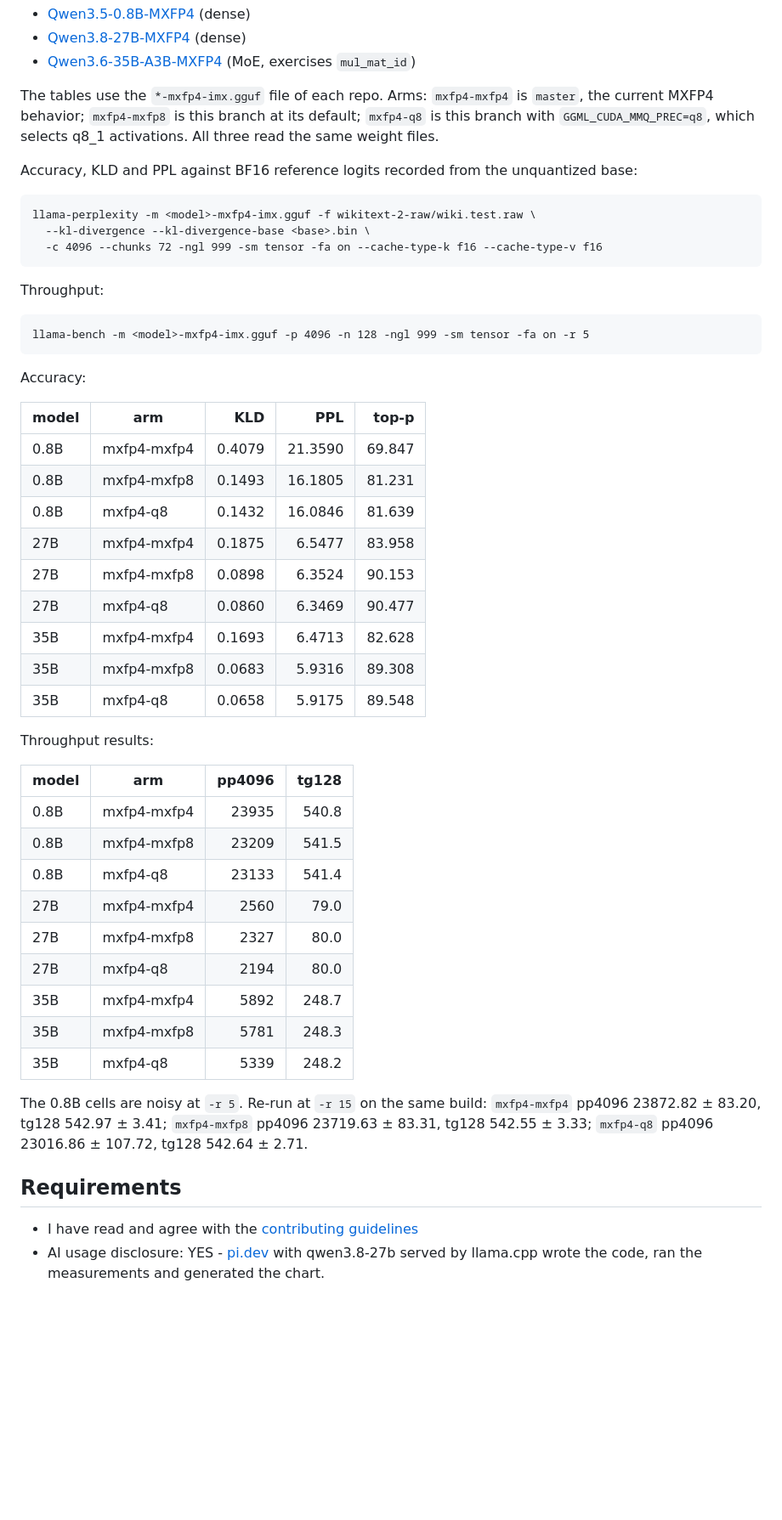
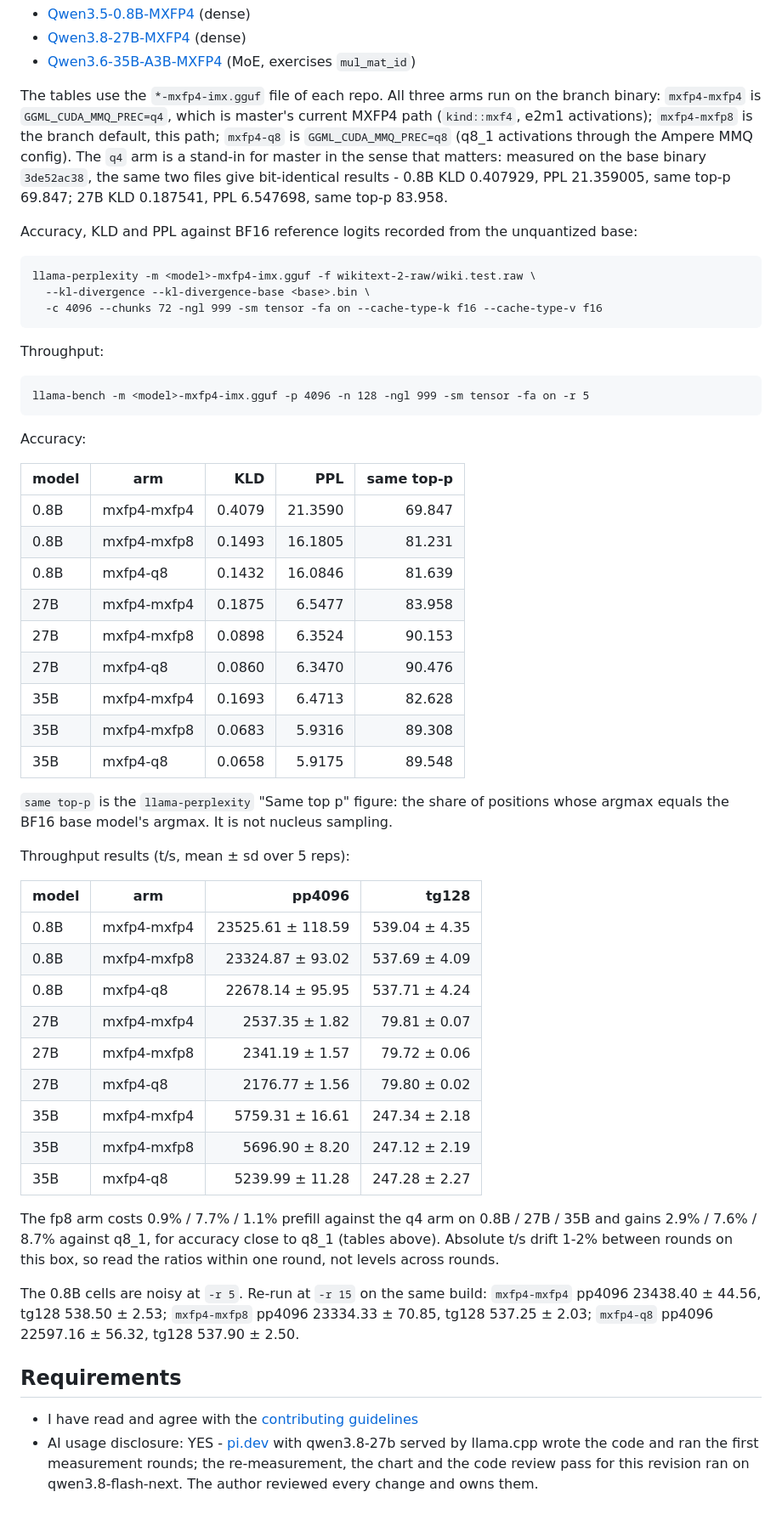
Before and after one commit to timothyeburke/mxfp4-pr-assets, a Markdown page: PR-body.md, the part around one of its changes. Shown at 85% size. Drawn GitHub-style; folded sections open; blank space fills up the shorter version.

Commit message:
Refresh PR data for 804e46dcd: r9 round (one build, three MMQ_PREC arms), base 3de52ac38 correctness 5036/5036, master-vs-q4-arm equivalence, corrected code names and diffstat

```diff
--- a/PR-body.md
+++ b/PR-body.md
@@ -74,9 +95,12 @@ Each repo also carries the imatrix file that was used, so the quants are reprodu
 - [Qwen3.8-27B-MXFP4](https://huggingface.co/timlikesai/Qwen3.8-27B-MXFP4) (dense)
 - [Qwen3.6-35B-A3B-MXFP4](https://huggingface.co/timlikesai/Qwen3.6-35B-A3B-MXFP4) (MoE, exercises `mul_mat_id`)
 
-The tables use the `*-mxfp4-imx.gguf` file of each repo. Arms: `mxfp4-mxfp4` is `master`, the current
-MXFP4 behavior; `mxfp4-mxfp8` is this branch at its default; `mxfp4-q8` is this branch with
-`GGML_CUDA_MMQ_PREC=q8`, which selects q8_1 activations. All three read the same weight files.
+The tables use the `*-mxfp4-imx.gguf` file of each repo. All three arms run on the branch binary:
+`mxfp4-mxfp4` is `GGML_CUDA_MMQ_PREC=q4`, which is master's current MXFP4 path (`kind::mxf4`, e2m1
+activations); `mxfp4-mxfp8` is the branch default, this path; `mxfp4-q8` is `GGML_CUDA_MMQ_PREC=q8`
+(q8_1 activations through the Ampere MMQ config). The `q4` arm is a stand-in for master in the sense
+that matters: measured on the base binary `3de52ac38`, the same two files give bit-identical results - 0.8B
+KLD 0.407929, PPL 21.359005, same top-p 69.847; 27B KLD 0.187541, PPL 6.547698, same top-p 83.958.
 
 Accuracy, KLD and PPL against BF16 reference logits recorded from the unquantized base:
 
@@ -90,38 +114,46 @@ Throughput:
 
 Accuracy:
 
-| model | arm | KLD | PPL | top-p |
+| model | arm | KLD | PPL | same top-p |
 |---|---|---:|---:|---:|
 | 0.8B  | mxfp4-mxfp4 | 0.4079 | 21.3590 | 69.847 |
 | 0.8B  | mxfp4-mxfp8 | 0.1493 | 16.1805 | 81.231 |
 | 0.8B  | mxfp4-q8    | 0.1432 | 16.0846 | 81.639 |
 | 27B   | mxfp4-mxfp4 | 0.1875 |  6.5477 | 83.958 |
 | 27B   | mxfp4-mxfp8 | 0.0898 |  6.3524 | 90.153 |
-| 27B   | mxfp4-q8    | 0.0860 |  6.3469 | 90.477 |
+| 27B   | mxfp4-q8    | 0.0860 |  6.3470 | 90.476 |
 | 35B   | mxfp4-mxfp4 | 0.1693 |  6.4713 | 82.628 |
 | 35B   | mxfp4-mxfp8 | 0.0683 |  5.9316 | 89.308 |
 | 35B   | mxfp4-q8    | 0.0658 |  5.9175 | 89.548 |
 
-Throughput results:
+`same top-p` is the `llama-perplexity` "Same top p" figure: the share of positions whose argmax equals
+the BF16 base model's argmax. It is not nucleus sampling.
+
+Throughput results (t/s, mean ± sd over 5 reps):
 
 | model | arm | pp4096 | tg128 |
 |---|---|---:|---:|
-| 0.8B  | mxfp4-mxfp4 | 23935 | 540.8 |
-| 0.8B  | mxfp4-mxfp8 | 23209 | 541.5 |
-| 0.8B  | mxfp4-q8    | 23133 | 541.4 |
-| 27B   | mxfp4-mxfp4 | 2560 | 79.0 |
-| 27B   | mxfp4-mxfp8 | 2327 | 80.0 |
-| 27B   | mxfp4-q8    | 2194 | 80.0 |
-| 35B   | mxfp4-mxfp4 | 5892 | 248.7 |
-| 35B   | mxfp4-mxfp8 | 5781 | 248.3 |
-| 35B   | mxfp4-q8    | 5339 | 248.2 |
+| 0.8B  | mxfp4-mxfp4 | 23525.61 ± 118.59 | 539.04 ± 4.35 |
+| 0.8B  | mxfp4-mxfp8 | 23324.87 ± 93.02 | 537.69 ± 4.09 |
+| 0.8B  | mxfp4-q8    | 22678.14 ± 95.95 | 537.71 ± 4.24 |
+| 27B   | mxfp4-mxfp4 | 2537.35 ± 1.82 | 79.81 ± 0.07 |
+| 27B   | mxfp4-mxfp8 | 2341.19 ± 1.57 | 79.72 ± 0.06 |
+| 27B   | mxfp4-q8    | 2176.77 ± 1.56 | 79.80 ± 0.02 |
+| 35B   | mxfp4-mxfp4 | 5759.31 ± 16.61 | 247.34 ± 2.18 |
+| 35B   | mxfp4-mxfp8 | 5696.90 ± 8.20 | 247.12 ± 2.19 |
+| 35B   | mxfp4-q8    | 5239.99 ± 11.28 | 247.28 ± 2.27 |
 
-The 0.8B cells are noisy at `-r 5`. Re-run at `-r 15` on the same build: `mxfp4-mxfp4` pp4096 23872.82 ± 83.20, tg128 542.97 ± 3.41; `mxfp4-mxfp8` pp4096 23719.63 ± 83.31, tg128 542.55 ± 3.33; `mxfp4-q8` pp4096 23016.86 ± 107.72, tg128 542.64 ± 2.71.
+The fp8 arm costs 0.9% / 7.7% / 1.1% prefill against the q4 arm on 0.8B / 27B / 35B and gains 2.9% /
+7.6% / 8.7% against q8_1, for accuracy close to q8_1 (tables above). Absolute t/s drift 1-2% between
+rounds on this box, so read the ratios within one round, not levels across rounds.
+
+The 0.8B cells are noisy at `-r 5`. Re-run at `-r 15` on the same build: `mxfp4-mxfp4` pp4096 23438.40 ± 44.56, tg128 538.50 ± 2.53; `mxfp4-mxfp8` pp4096 23334.33 ± 70.85, tg128 537.25 ± 2.03; `mxfp4-q8` pp4096 22597.16 ± 56.32, tg128 537.90 ± 2.50.
 
 </details>
 
 ## Requirements
 
 - I have read and agree with the [contributing guidelines](https://github.com/ggml-org/llama.cpp/blob/master/CONTRIBUTING.md)
-- AI usage disclosure: YES - [pi.dev](https://pi.dev) with qwen3.8-27b served by llama.cpp wrote
-  the code, ran the measurements and generated the chart.
+- AI usage disclosure: YES - [pi.dev](https://pi.dev) with qwen3.8-27b served by llama.cpp wrote the
+  code and ran the first measurement rounds; the re-measurement, the chart and the code review pass for
+  this revision ran on qwen3.8-flash-next. The author reviewed every change and owns them.
```
Also changed, not shown: other parts of PR-body.md (+41 -20 lines), w4a8-results.png, 1 other file.
